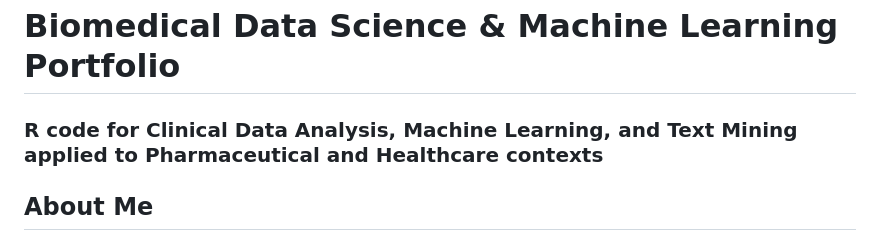
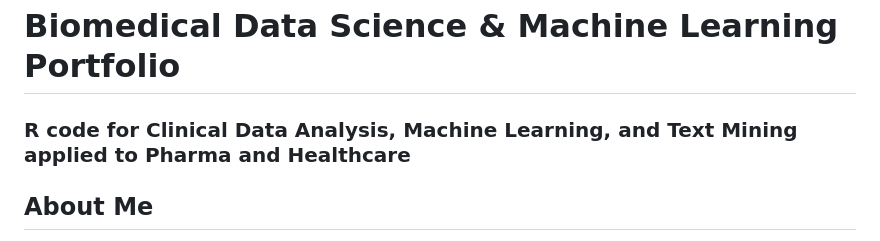
Before and after one commit to carchedimarco88/Biomedical-Data-Science-Portfolio, a Markdown page: README.md, the part around the change. Rendered like a GitHub page.

Commit message:
Shorten 'Pharmaceutical' to 'Pharma' in README

```diff
--- a/README.md
+++ b/README.md
@@ -1,5 +1,5 @@
 # Biomedical Data Science & Machine Learning Portfolio
-### R code for Clinical Data Analysis, Machine Learning, and Text Mining applied to Pharmaceutical and Healthcare contexts
+### R code for Clinical Data Analysis, Machine Learning, and Text Mining applied to Pharma and Healthcare
 
 ## About Me
 Hi, I'm **Foca Marco Carchedi**.
```
